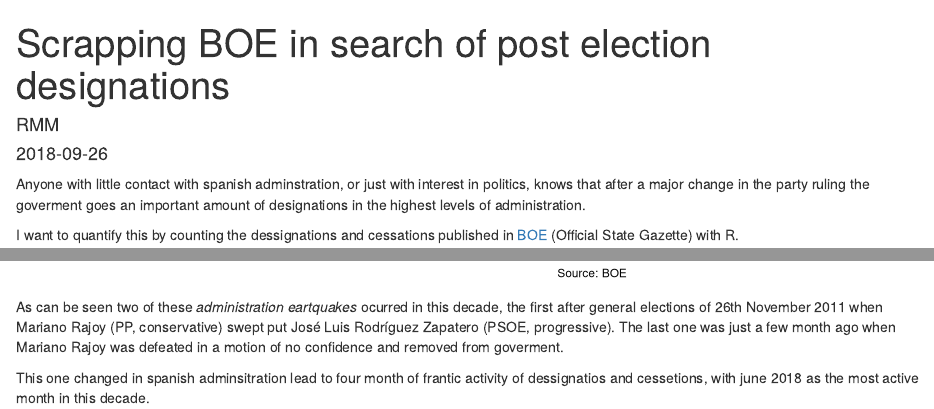
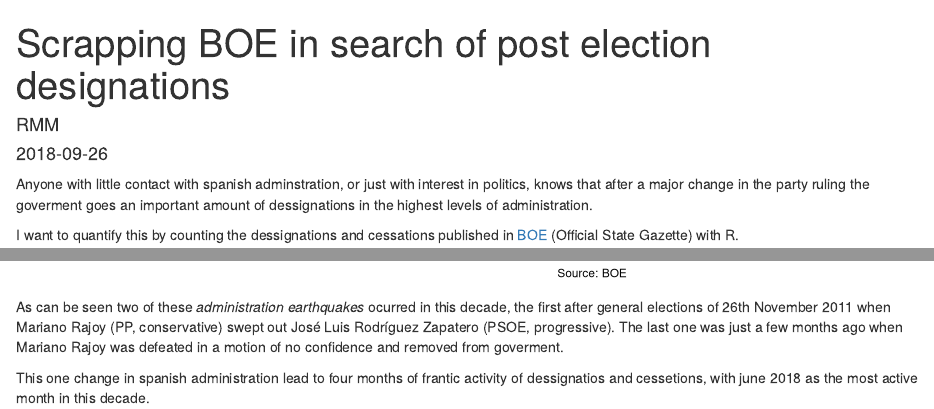
Before and after one commit to rafaelmenmell/blog, an R Markdown document (content/post/2018-09-26-scrapping-boe-in-search-of-post-election-designations.Rmd): the page in a window 1100 px wide, from its top, and a second part further down, joined at a grey line. Rendered offline with R 4.5, knitr and Pandoc, with nearby package versions; some code elsewhere in the file could not run offline; a font, style sheet, LaTeX package, included part or bibliography that could not be used is replaced or left out.

Commit message:
Corrijo typos

````diff
--- a/content/post/2018-09-26-scrapping-boe-in-search-of-post-election-designations.Rmd
+++ b/content/post/2018-09-26-scrapping-boe-in-search-of-post-election-designations.Rmd
@@ -13,7 +13,7 @@ output:
     css: "test.css"
 ---
 
-Anyone with little contact with spanish adminstration, or just with interest in politics, knows that after a major change in the party ruling the goverment goes an important amount of designations in the highest levels of administration.
+Anyone with little contact with spanish adminstration, or just with interest in politics, knows that after a major change in the party ruling the goverment goes an important amount of dessignations in the highest levels of administration.
 
 I want to quantify this by counting the dessignations and cessations published in [BOE](www.boe.es)  (Official State Gazette) with R.
 
@@ -48,6 +48,6 @@ plot(g)
 
 ```
 
-As can be seen two of these _administration eartquakes_ ocurred in this decade, the first after general elections of 26th November 2011 when Mariano Rajoy (PP, conservative) swept put José Luis Rodríguez Zapatero (PSOE, progressive). The last one was just a few month ago when Mariano Rajoy was defeated in a motion of no confidence and removed from goverment.
+As can be seen two of these _administration earthquakes_ ocurred in this decade, the first after general elections of 26th November 2011 when Mariano Rajoy (PP, conservative) swept out José Luis Rodríguez Zapatero (PSOE, progressive). The last one was just a few months ago when Mariano Rajoy was defeated in a motion of no confidence and removed from goverment.
 
-This one changed in spanish adminsitration lead to four month of frantic activity of dessignatios and cessetions, with june 2018 as the most active month in this decade.
+This one change in spanish administration lead to four months of frantic activity of dessignatios and cessetions, with june 2018 as the most active month in this decade.
````
